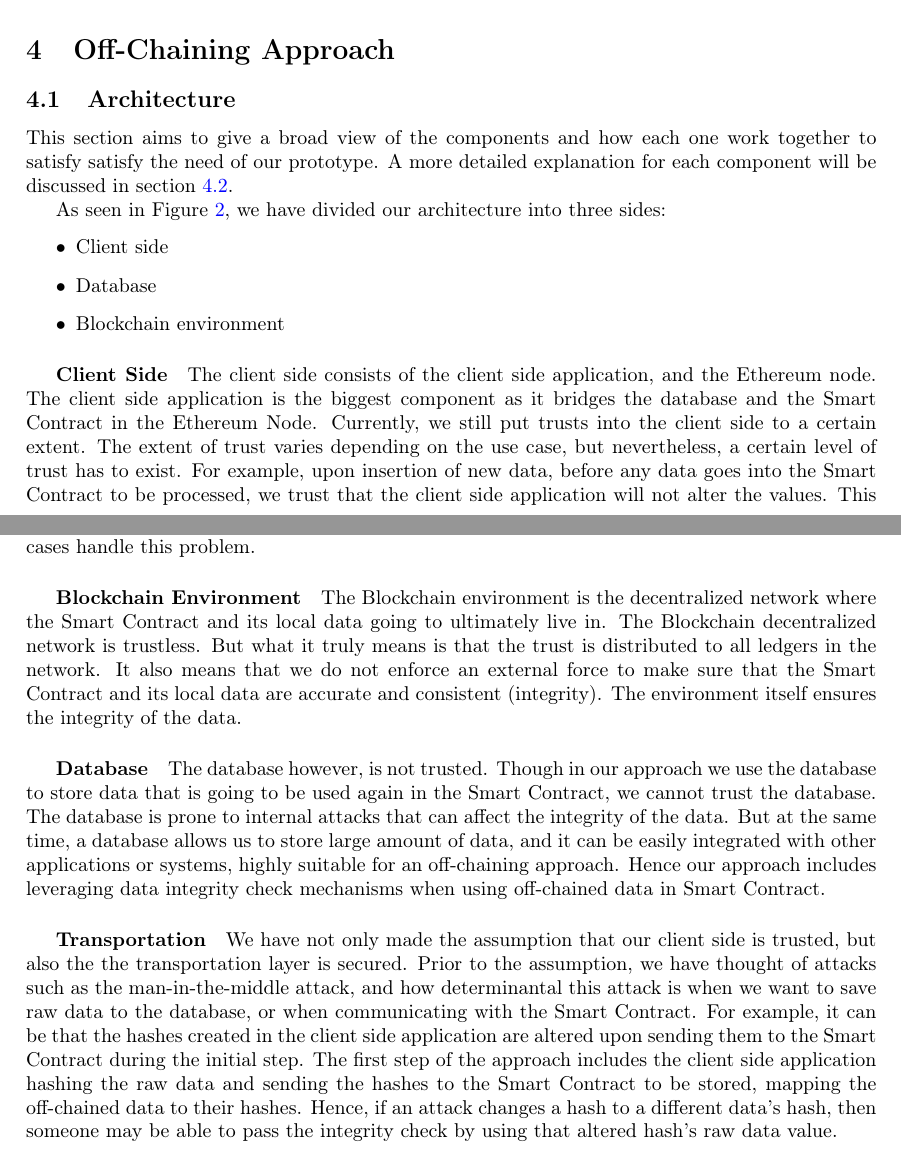
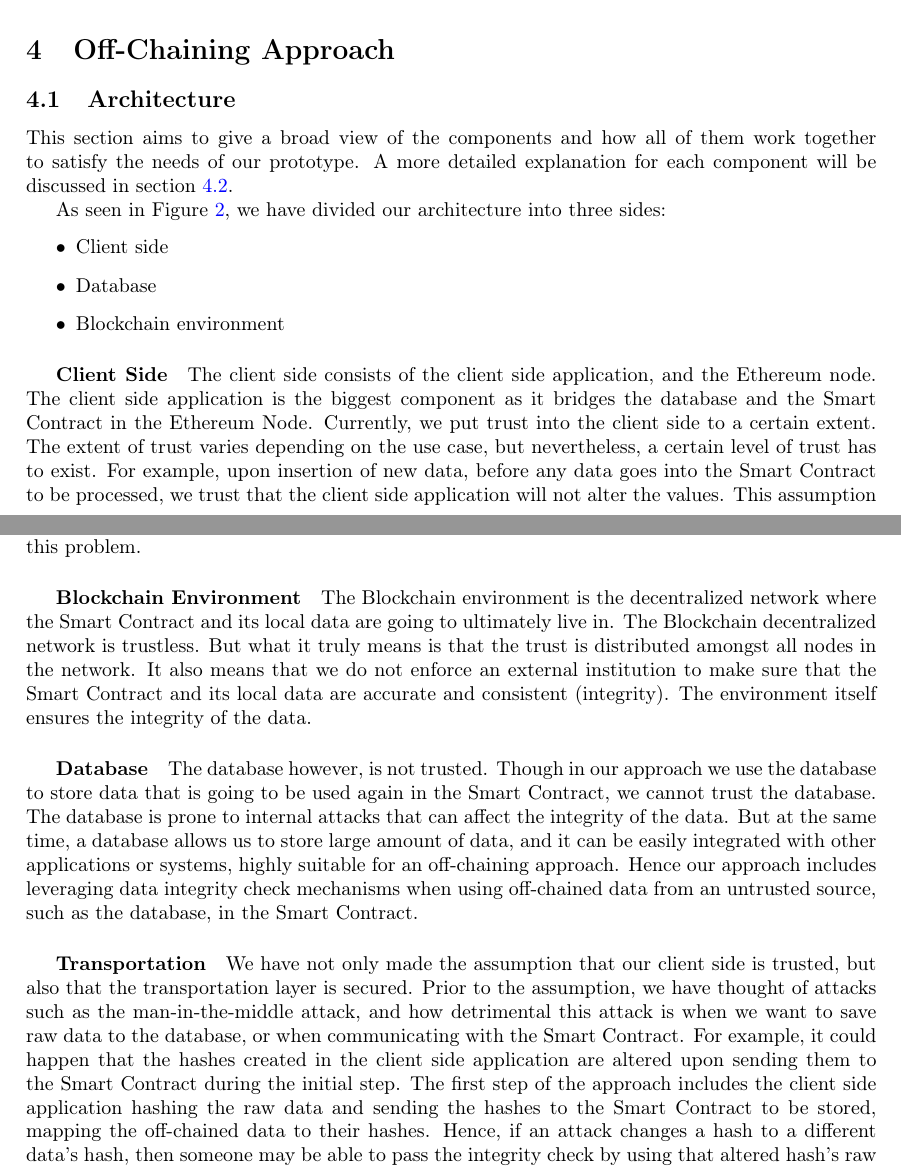
Before and after one commit to JacobEberhardt/offchainer, a LaTeX paper (documentation/main.tex, which reads documentation/sections/subsections/0401_architecture.tex): two parts of pages 9 and 10 of 34, joined at a grey line, cut so that both start at the same text. Compiled offline with pdfLaTeX.

Commit message:
Changes in Architecture

```diff
--- a/documentation/sections/subsections/0401_architecture.tex
+++ b/documentation/sections/subsections/0401_architecture.tex
@@ -1,6 +1,6 @@
 \subsection{Architecture}
 
-This section aims to give a broad view of the components and how each one work together to satisfy satisfy the need of our prototype. A more detailed explanation for each component will be discussed in section \ref{sssec:technologies}.
+This section aims to give a broad view of the components and how all of them work together to satisfy the needs of our prototype. A more detailed explanation for each component will be discussed in section \ref{sssec:technologies}.
 
 \begin{figure}[t]%evtl:[t] [!htbp]
 \centering
@@ -16,16 +16,16 @@ As seen in Figure \ref{fig:architecture}, we have divided our architecture into
 \end{itemize}
 
 \subparagraph{Client Side}
-The client side consists of the client side application, and the Ethereum node. The client side application is the biggest component as it bridges the database and the Smart Contract in the Ethereum Node. Currently, we still put trusts into the client side to a certain extent. The extent of trust varies depending on the use case, but nevertheless, a certain level of trust has to exist. For example, upon insertion of new data, before any data goes into the Smart Contract to be processed, we trust that the client side application will not alter the values. This assumption also acts as a temporary solution to the gas cost problem. Hence, it allows us to perform the proof-of-concepts in our use cases. See section \ref{sssec:use_cases} to learn more about how our use cases handle this problem.
+The client side consists of the client side application, and the Ethereum node. The client side application is the biggest component as it bridges the database and the Smart Contract in the Ethereum Node. Currently, we put trust into the client side to a certain extent. The extent of trust varies depending on the use case, but nevertheless, a certain level of trust has to exist. For example, upon insertion of new data, before any data goes into the Smart Contract to be processed, we trust that the client side application will not alter the values. This assumption also acts as a temporary solution to the gas cost problem. Hence, it allows us to perform the proof-of-concepts in our use cases. See section \ref{sssec:use_cases} to learn more about how our use cases handle this problem.
 
 
 \subparagraph{Blockchain Environment}
-The Blockchain environment is the decentralized network where the Smart Contract and its local data going to ultimately live in. The Blockchain decentralized network is trustless. But what it truly means is that the trust is distributed to all ledgers in the network. It also means that we do not enforce an external force to make sure that the Smart Contract and its local data are accurate and consistent (integrity). The environment itself ensures the integrity of the data.
+The Blockchain environment is the decentralized network where the Smart Contract and its local data are going to ultimately live in. The Blockchain decentralized network is trustless. But what it truly means is that the trust is distributed amongst all nodes in the network. It also means that we do not enforce an external institution to make sure that the Smart Contract and its local data are accurate and consistent (integrity). The environment itself ensures the integrity of the data.
 
 \subparagraph{Database}
-The database however, is not trusted. Though in our approach we use the database to store data that is going to be used again in the Smart Contract, we cannot trust the database. The database is prone to internal attacks that can affect the integrity of the data. But at the same time, a database allows us to store large amount of data, and it can be easily integrated with other applications or systems, highly suitable for an off-chaining approach. Hence our approach includes leveraging data integrity check mechanisms when using off-chained data in Smart Contract.
+The database however, is not trusted. Though in our approach we use the database to store data that is going to be used again in the Smart Contract, we cannot trust the database. The database is prone to internal attacks that can affect the integrity of the data. But at the same time, a database allows us to store large amount of data, and it can be easily integrated with other applications or systems, highly suitable for an off-chaining approach. Hence our approach includes leveraging data integrity check mechanisms when using off-chained data from an untrusted source, such as the database, in the Smart Contract.
 
 \subparagraph{Transportation}
-We have not only made the assumption that our client side is trusted, but also the the transportation layer is secured. Prior to the assumption, we have thought of attacks such as the man-in-the-middle attack, and how determinantal this attack is when we want to save raw data to the database, or when communicating with the Smart Contract. For example, it can be that the hashes created in the client side application are altered upon sending them to the Smart Contract during the initial step. The first step of the approach includes the client side application hashing the raw data and sending the hashes to the Smart Contract to be stored, mapping the off-chained data to their hashes. Hence, if an attack changes a hash to a different data’s hash, then someone may be able to pass the integrity check by using that altered hash’s raw data value.
+We have not only made the assumption that our client side is trusted, but also that the transportation layer is secured. Prior to the assumption, we have thought of attacks such as the man-in-the-middle attack, and how detrimental this attack is when we want to save raw data to the database, or when communicating with the Smart Contract. For example, it could happen that the hashes created in the client side application are altered upon sending them to the Smart Contract during the initial step. The first step of the approach includes the client side application hashing the raw data and sending the hashes to the Smart Contract to be stored, mapping the off-chained data to their hashes. Hence, if an attack changes a hash to a different data’s hash, then someone may be able to pass the integrity check by using that altered hash’s raw data value.
 
 These assumptions are made due to the gas-cost problem ...////////////see reference somewhere?.... In the future, we would want to abandon these assumptions and solve these problems accordingly. See section \ref{sec:future_work} to learn more on the potential solutions.
```
